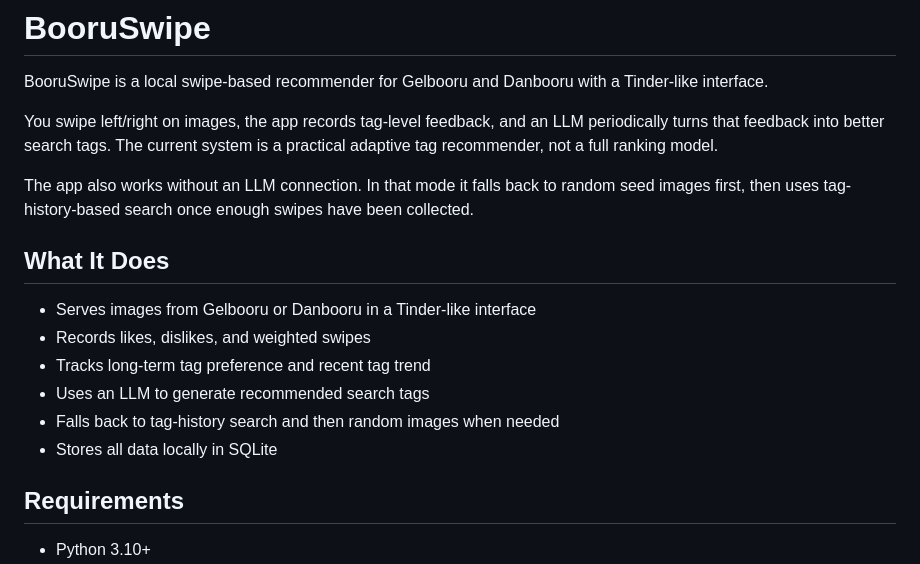
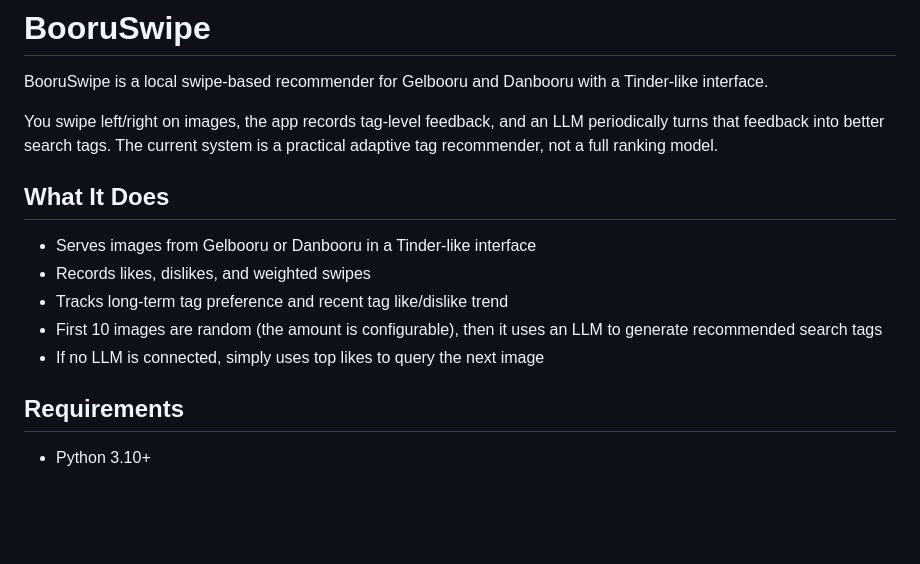
Before and after one commit to hlibr/BooruSwipe, a Markdown page: README.md, the part around the change. Rendered like a GitHub page; blank space fills up the shorter version.

Commit message:
Revise README to clarify app features and behavior
Updated the description of the app's functionality and fallback mechanisms in the README.

```diff
--- a/README.md
+++ b/README.md
@@ -4,16 +4,13 @@ BooruSwipe is a local swipe-based recommender for Gelbooru and Danbooru with a T
 
 You swipe left/right on images, the app records tag-level feedback, and an LLM periodically turns that feedback into better search tags. The current system is a practical adaptive tag recommender, not a full ranking model.
 
-The app also works without an LLM connection. In that mode it falls back to random seed images first, then uses tag-history-based search once enough swipes have been collected.
-
 ## What It Does
 
 - Serves images from Gelbooru or Danbooru in a Tinder-like interface
 - Records likes, dislikes, and weighted swipes
-- Tracks long-term tag preference and recent tag trend
-- Uses an LLM to generate recommended search tags
-- Falls back to tag-history search and then random images when needed
-- Stores all data locally in SQLite
+- Tracks long-term tag preference and recent tag like/dislike trend
+- First 10 images are random (the amount is configurable), then it uses an LLM to generate recommended search tags
+- If no LLM is connected, simply uses top likes to query the next image
 
 ## Requirements
 
```
